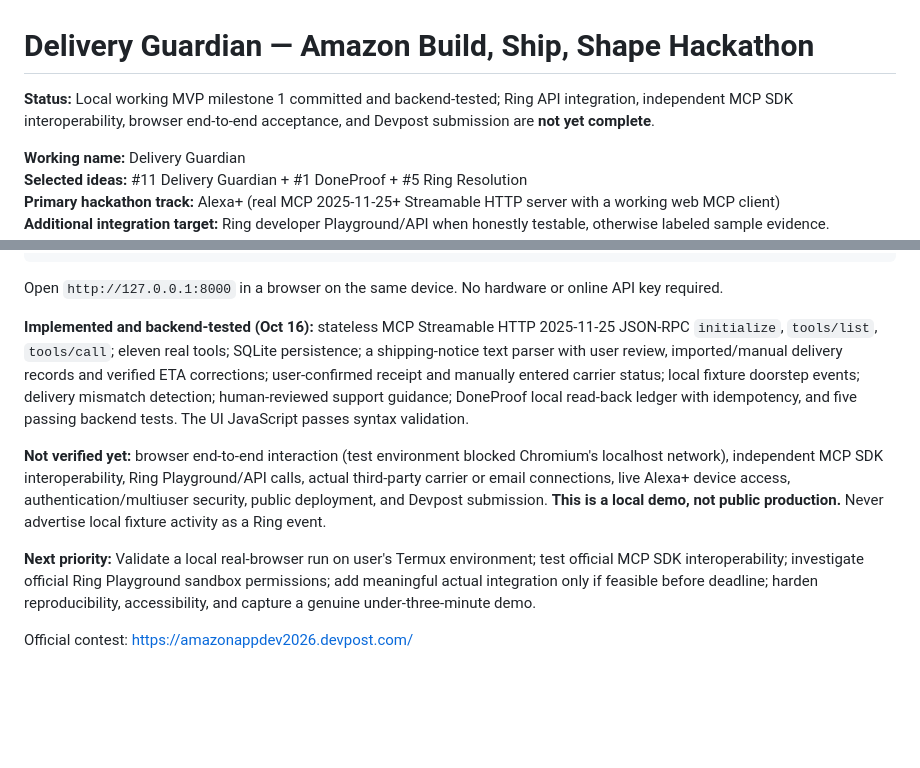
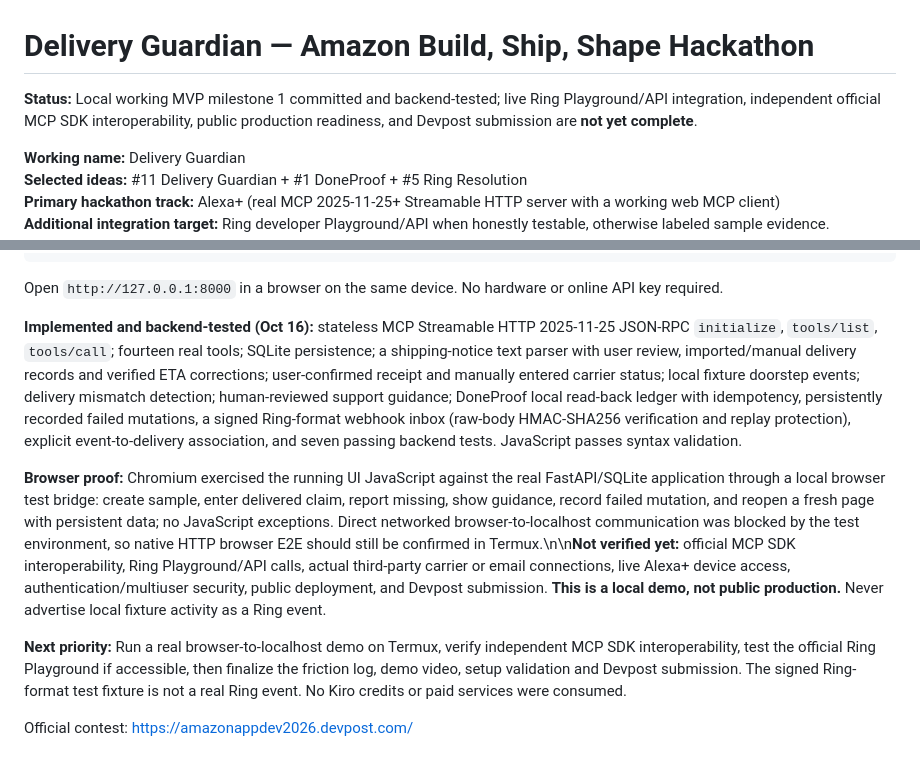
Before and after one commit to interplanetarysister/AmazonHackathon, a Markdown page: README.md, 2 parts joined by grey strips. Drawn GitHub-style; blank space fills up the shorter version.

Commit message:
docs: verify DoneProof browser flow, Ring-format webhook tests and current limits

```diff
--- a/README.md
+++ b/README.md
@@ -1,6 +1,6 @@
 # Delivery Guardian — Amazon Build, Ship, Shape Hackathon
 
-**Status:** Local working MVP milestone 1 committed and backend-tested; Ring API integration, independent MCP SDK interoperability, browser end-to-end acceptance, and Devpost submission are **not yet complete**.
+**Status:** Local working MVP milestone 1 committed and backend-tested; live Ring Playground/API integration, independent official MCP SDK interoperability, public production readiness, and Devpost submission are **not yet complete**.
 
 **Working name:** Delivery Guardian
 **Selected ideas:** #11 Delivery Guardian + #1 DoneProof + #5 Ring Resolution
@@ -43,10 +43,10 @@ uvicorn app:app --host 127.0.0.1 --port 8000
 
 Open `http://127.0.0.1:8000` in a browser on the same device. No hardware or online API key required.
 
-**Implemented and backend-tested (Oct 16):** stateless MCP Streamable HTTP 2025-11-25 JSON-RPC `initialize`, `tools/list`, `tools/call`; eleven real tools; SQLite persistence; a shipping-notice text parser with user review, imported/manual delivery records and verified ETA corrections; user-confirmed receipt and manually entered carrier status; local fixture doorstep events; delivery mismatch detection; human-reviewed support guidance; DoneProof local read-back ledger with idempotency, and five passing backend tests. The UI JavaScript passes syntax validation.
+**Implemented and backend-tested (Oct 16):** stateless MCP Streamable HTTP 2025-11-25 JSON-RPC `initialize`, `tools/list`, `tools/call`; fourteen real tools; SQLite persistence; a shipping-notice text parser with user review, imported/manual delivery records and verified ETA corrections; user-confirmed receipt and manually entered carrier status; local fixture doorstep events; delivery mismatch detection; human-reviewed support guidance; DoneProof local read-back ledger with idempotency, persistently recorded failed mutations, a signed Ring-format webhook inbox (raw-body HMAC-SHA256 verification and replay protection), explicit event-to-delivery association, and seven passing backend tests. JavaScript passes syntax validation.
 
-**Not verified yet:** browser end-to-end interaction (test environment blocked Chromium's localhost network), independent MCP SDK interoperability, Ring Playground/API calls, actual third-party carrier or email connections, live Alexa+ device access, authentication/multiuser security, public deployment, and Devpost submission. **This is a local demo, not public production.** Never advertise local fixture activity as a Ring event.
+**Browser proof:** Chromium exercised the running UI JavaScript against the real FastAPI/SQLite application through a local browser test bridge: create sample, enter delivered claim, report missing, show guidance, record failed mutation, and reopen a fresh page with persistent data; no JavaScript exceptions. Direct networked browser-to-localhost communication was blocked by the test environment, so native HTTP browser E2E should still be confirmed in Termux.\n\n**Not verified yet:** official MCP SDK interoperability, Ring Playground/API calls, actual third-party carrier or email connections, live Alexa+ device access, authentication/multiuser security, public deployment, and Devpost submission. **This is a local demo, not public production.** Never advertise local fixture activity as a Ring event.
 
-**Next priority:** Validate a local real-browser run on user's Termux environment; test official MCP SDK interoperability; investigate official Ring Playground sandbox permissions; add meaningful actual integration only if feasible before deadline; harden reproducibility, accessibility, and capture a genuine under-three-minute demo.
+**Next priority:** Run a real browser-to-localhost demo on Termux, verify independent MCP SDK interoperability, test the official Ring Playground if accessible, then finalize the friction log, demo video, setup validation and Devpost submission. The signed Ring-format test fixture is not a real Ring event. No Kiro credits or paid services were consumed.
 
 Official contest: https://amazonappdev2026.devpost.com/
```
